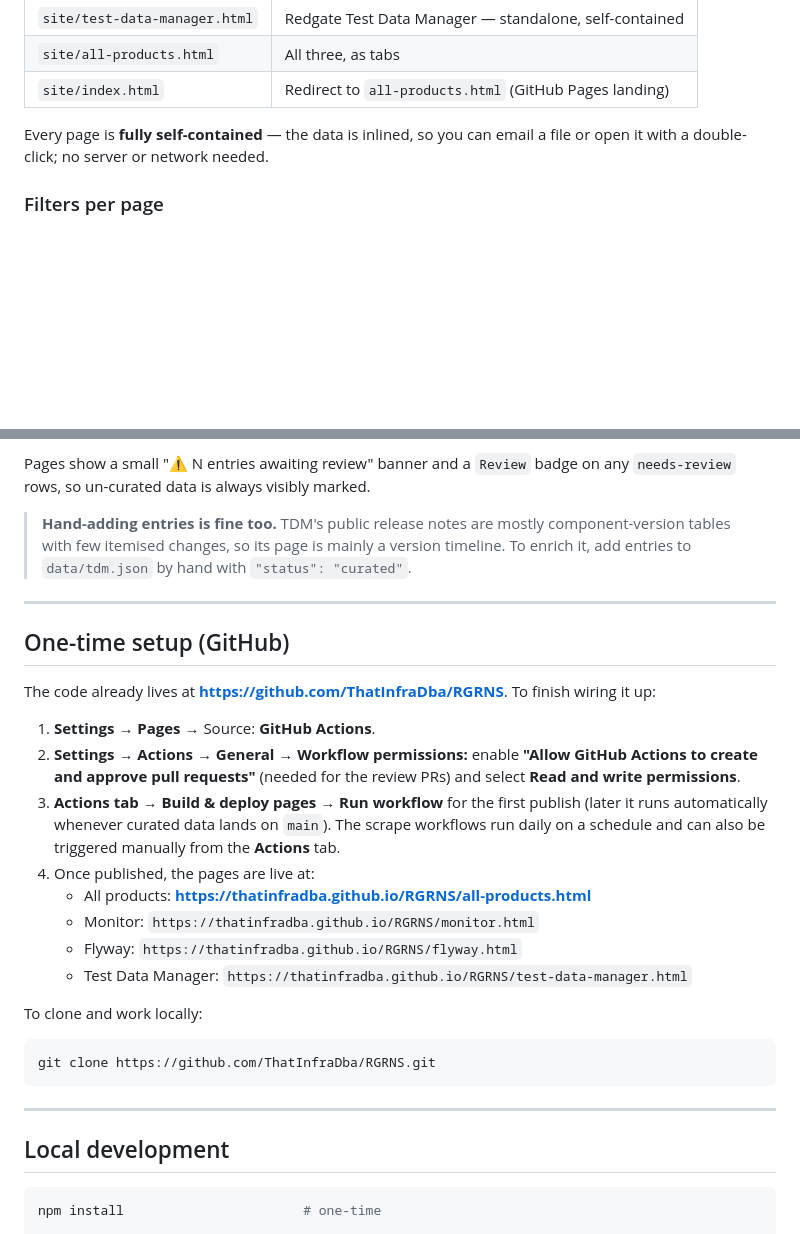
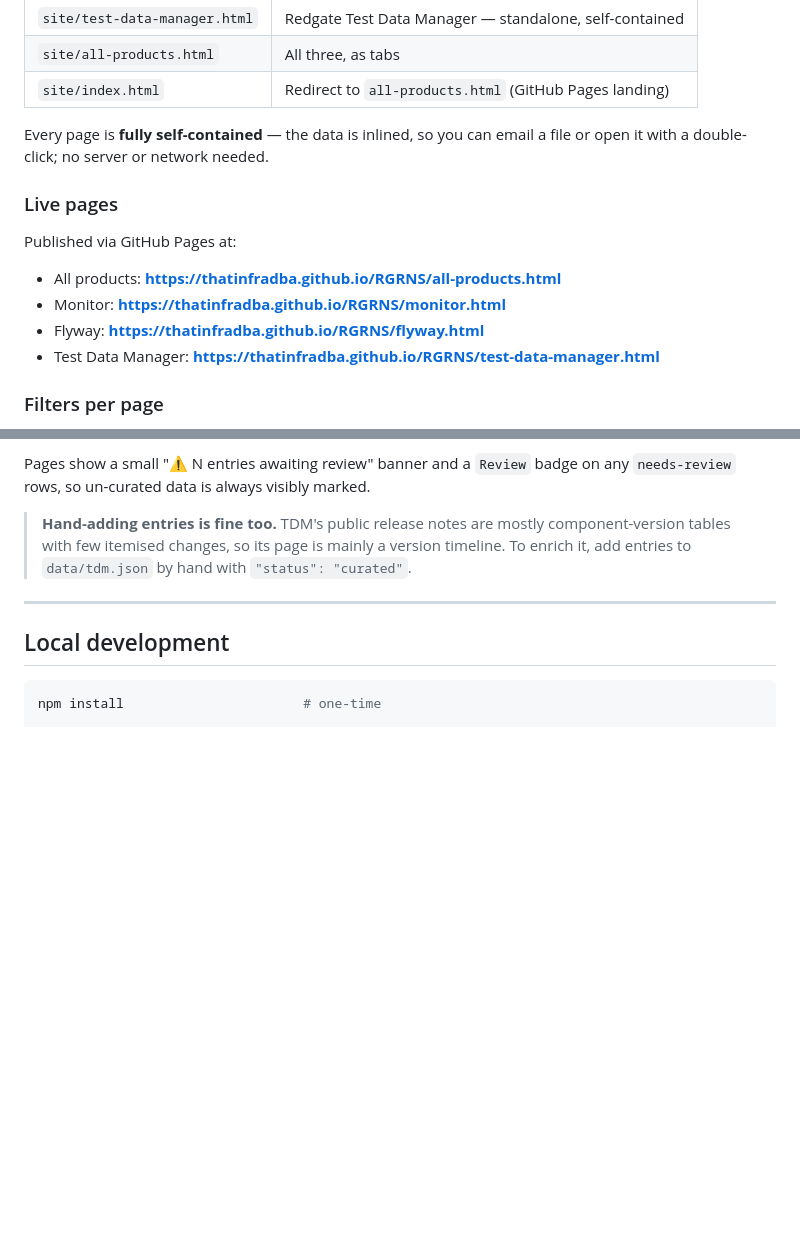
Before and after one commit to ThatInfraDba/RGRNS, a Markdown page: README.md, 2 parts joined by grey strips. Rendered like a GitHub page; blank space fills up the shorter version.

Commit message:
docs: drop one-time setup section, add live page URLs
Co-Authored-By: Claude Opus 4.8 (1M context) <noreply@anthropic.com>

````diff
--- a/README.md
+++ b/README.md
@@ -26,6 +26,15 @@ requests (the "hybrid" model — scrape automatically, review before publishing)
 
 Every page is **fully self-contained** — the data is inlined, so you can email a file or
 open it with a double-click; no server or network needed.
+
+### Live pages
+
+Published via GitHub Pages at:
+
+- All products: **https://thatinfradba.github.io/RGRNS/all-products.html**
+- Monitor: **https://thatinfradba.github.io/RGRNS/monitor.html**
+- Flyway: **https://thatinfradba.github.io/RGRNS/flyway.html**
+- Test Data Manager: **https://thatinfradba.github.io/RGRNS/test-data-manager.html**
 
 ### Filters per page
 
@@ -127,30 +136,6 @@ Pages show a small "⚠ N entries awaiting review" banner and a `Review` badge o
 
 ---
 
-## One-time setup (GitHub)
-
-The code already lives at **https://github.com/ThatInfraDba/RGRNS**. To finish wiring it up:
-
-1. **Settings → Pages →** Source: **GitHub Actions**.
-2. **Settings → Actions → General → Workflow permissions:** enable
-   **"Allow GitHub Actions to create and approve pull requests"** (needed for the review PRs)
-   and select **Read and write permissions**.
-3. **Actions tab → Build & deploy pages → Run workflow** for the first publish (later it runs
-   automatically whenever curated data lands on `main`). The scrape workflows run daily on a
-   schedule and can also be triggered manually from the **Actions** tab.
-4. Once published, the pages are live at:
-   - All products: **https://thatinfradba.github.io/RGRNS/all-products.html**
-   - Monitor: `https://thatinfradba.github.io/RGRNS/monitor.html`
-   - Flyway: `https://thatinfradba.github.io/RGRNS/flyway.html`
-   - Test Data Manager: `https://thatinfradba.github.io/RGRNS/test-data-manager.html`
-
-To clone and work locally:
-```bash
-git clone https://github.com/ThatInfraDba/RGRNS.git
-```
-
----
-
 ## Local development
 
 ```bash
````
